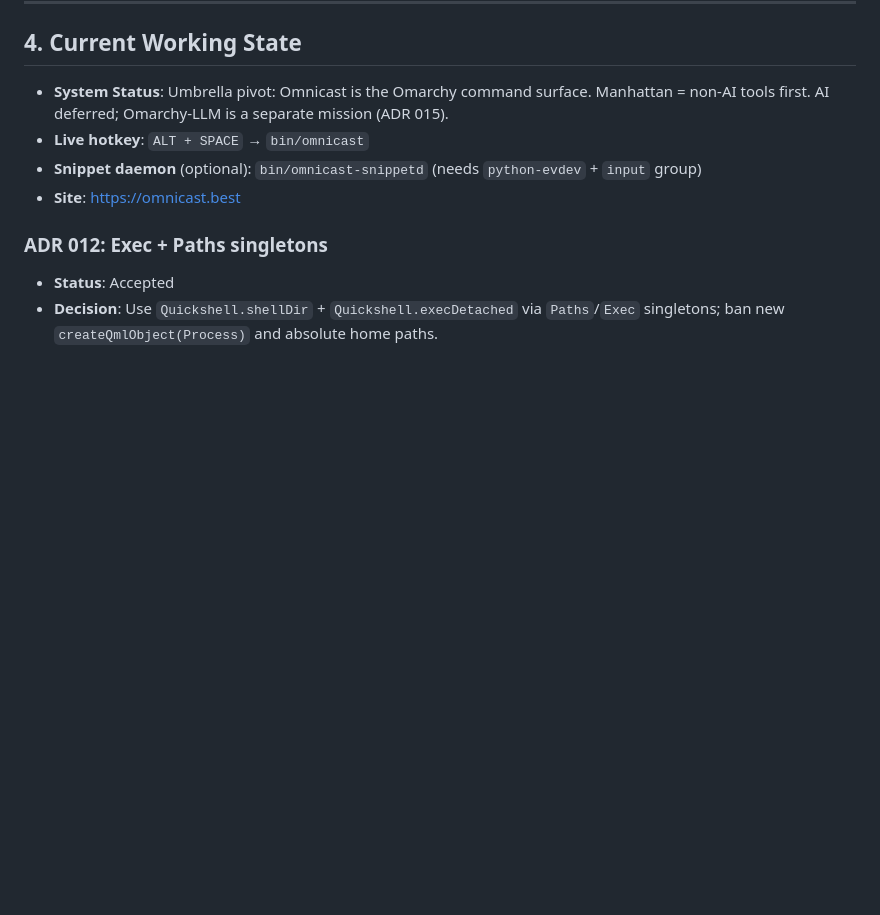
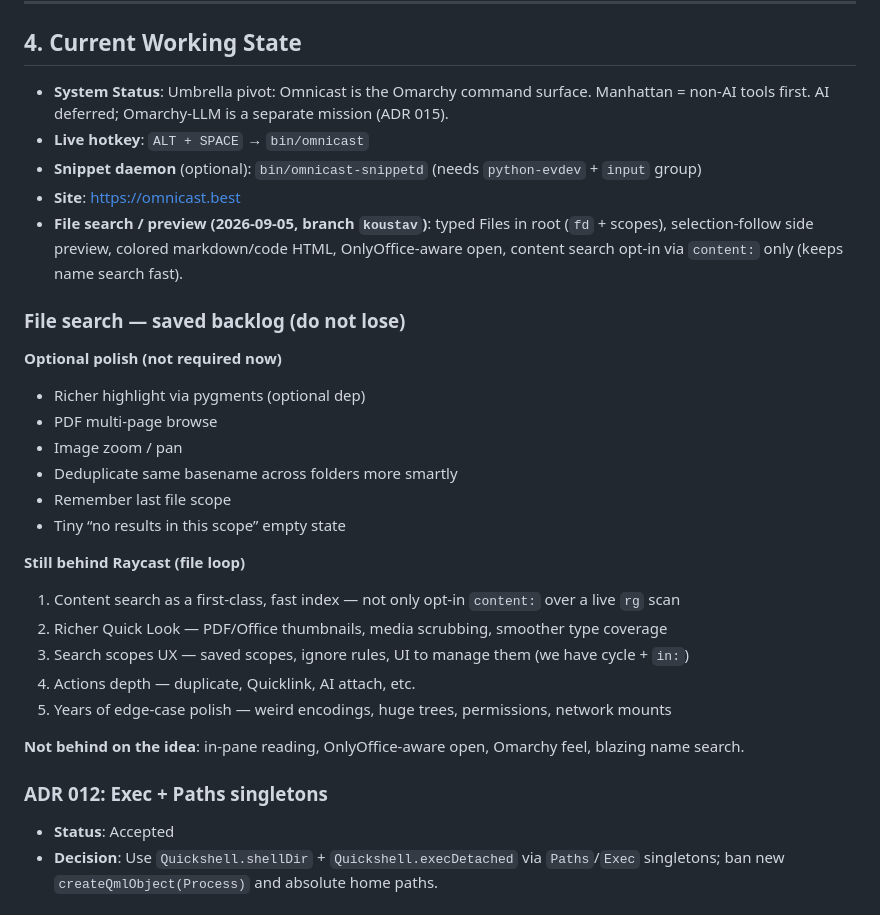
Before and after one commit to KOUSTAV2409/omnicast, a Markdown page: memory.md, the part around the change. Drawn GitHub-style; blank space fills up the shorter version.

Commit message:
Save file-search polish backlog and Raycast gaps
Capture optional follow-ups and remaining file-loop gaps so dogfood work does not lose the list.

Co-authored-by: Cursor <cursoragent@cursor.com>

```diff
--- a/memory.md
+++ b/memory.md
@@ -47,6 +47,26 @@ Whenever any agent or developer touches this project, the following rules MUST b
 * **Live hotkey**: `ALT + SPACE` → `bin/omnicast`
 * **Snippet daemon** (optional): `bin/omnicast-snippetd` (needs `python-evdev` + `input` group)
 * **Site**: https://omnicast.best
+* **File search / preview (2026-09-05, branch `koustav`)**: typed Files in root (`fd` + scopes), selection-follow side preview, colored markdown/code HTML, OnlyOffice-aware open, content search opt-in via `content:` only (keeps name search fast).
+
+### File search — saved backlog (do not lose)
+
+**Optional polish (not required now)**
+- Richer highlight via pygments (optional dep)
+- PDF multi-page browse
+- Image zoom / pan
+- Deduplicate same basename across folders more smartly
+- Remember last file scope
+- Tiny “no results in this scope” empty state
+
+**Still behind Raycast (file loop)**
+1. Content search as a first-class, fast index — not only opt-in `content:` over a live `rg` scan
+2. Richer Quick Look — PDF/Office thumbnails, media scrubbing, smoother type coverage
+3. Search scopes UX — saved scopes, ignore rules, UI to manage them (we have cycle + `in:`)
+4. Actions depth — duplicate, Quicklink, AI attach, etc.
+5. Years of edge-case polish — weird encodings, huge trees, permissions, network mounts
+
+**Not behind on the idea**: in-pane reading, OnlyOffice-aware open, Omarchy feel, blazing name search.
 
 ### ADR 012: Exec + Paths singletons
 * **Status**: Accepted
```
Also changed, not shown: roadmap.md (+19 -0 lines).
